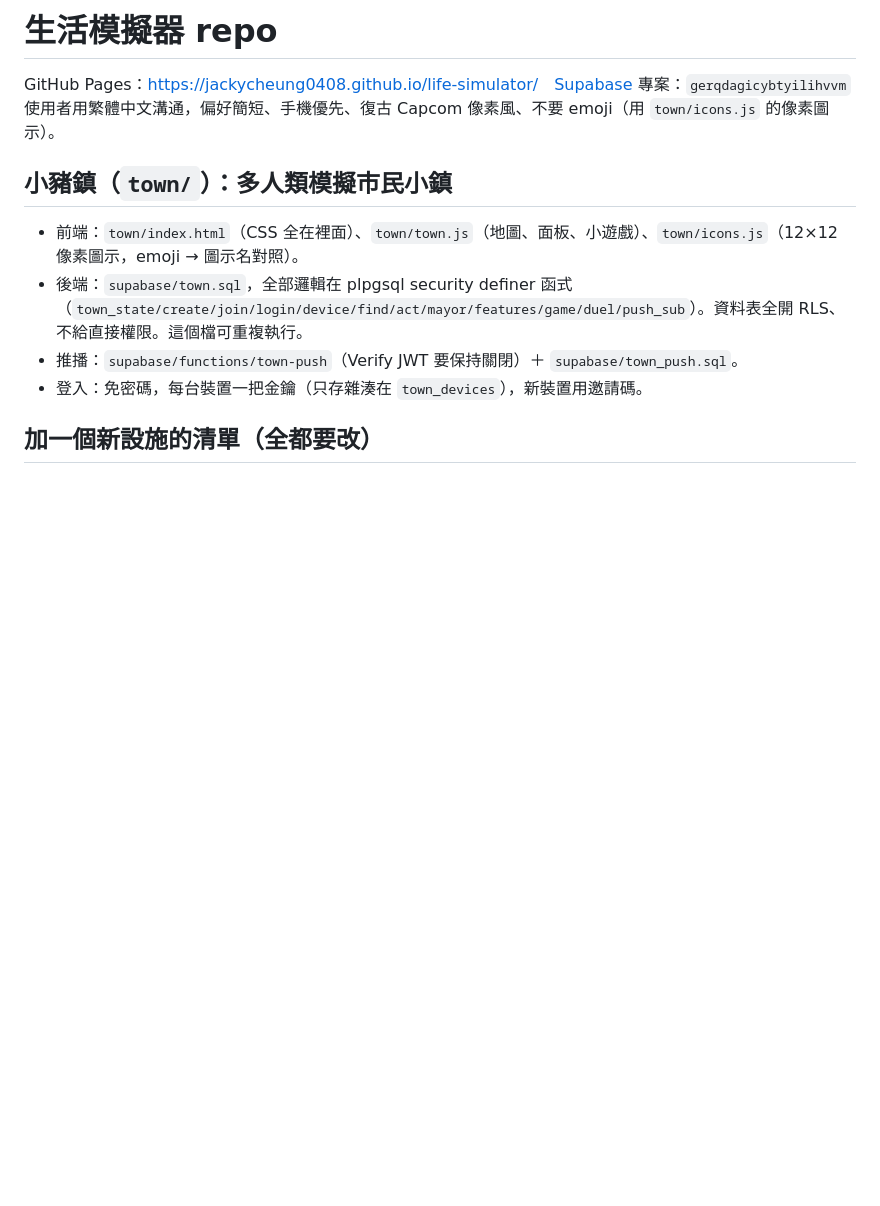
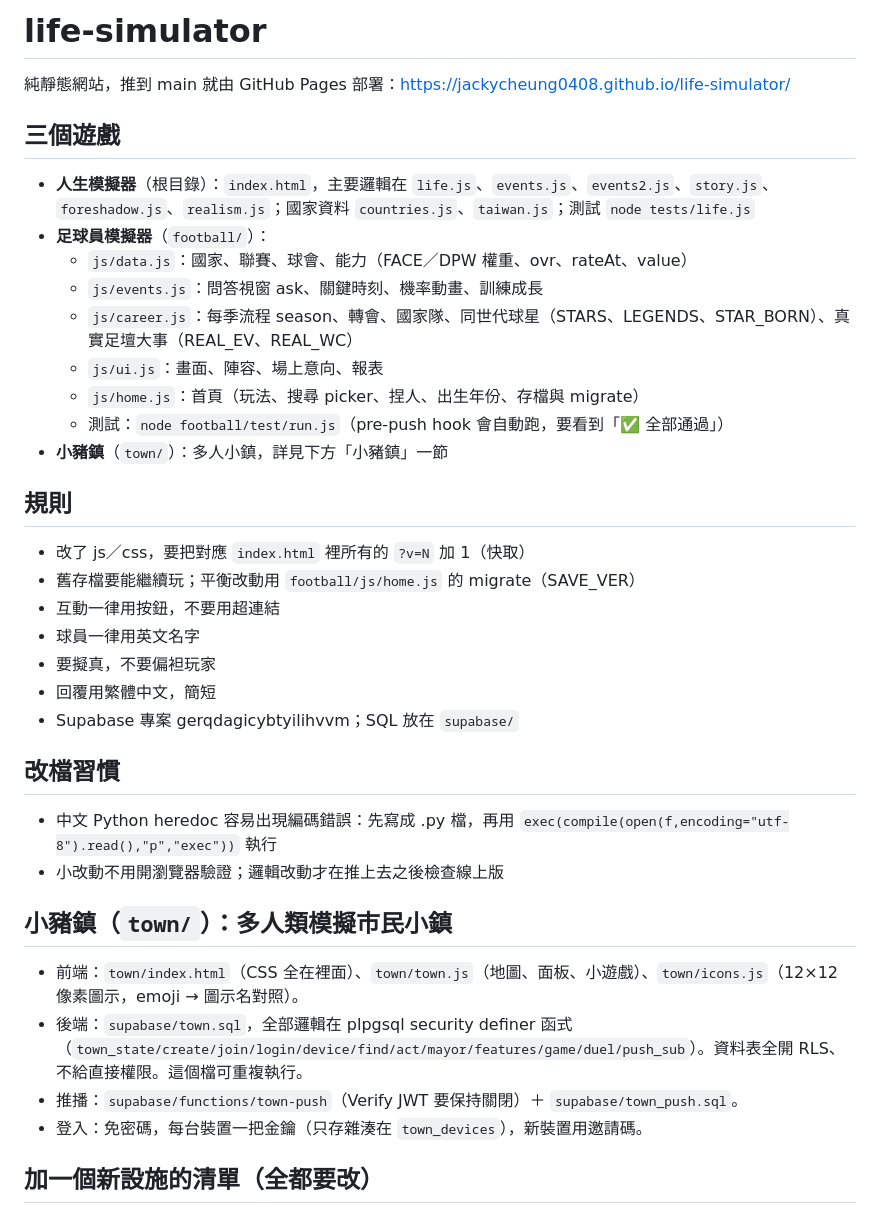
Before and after one commit to jackycheung0408/life-simulator, a Markdown page: CLAUDE.md, the part around the change. GitHub-like rendering; blank space fills up the shorter version.

Commit message:
CLAUDE.md：合併足球／人生模擬器的規則與小豬鎮的說明
Co-Authored-By: Claude Sonnet 5.5 <noreply@anthropic.com>

```diff
--- a/CLAUDE.md
+++ b/CLAUDE.md
@@ -1,7 +1,30 @@
-# 生活模擬器 repo
+# life-simulator
 
-GitHub Pages：https://jackycheung0408.github.io/life-simulator/　Supabase 專案：`gerqdagicybtyilihvvm`
-使用者用繁體中文溝通，偏好簡短、手機優先、復古 Capcom 像素風、不要 emoji（用 `town/icons.js` 的像素圖示）。
+純靜態網站，推到 main 就由 GitHub Pages 部署：https://jackycheung0408.github.io/life-simulator/
+
+## 三個遊戲
+- **人生模擬器**（根目錄）：`index.html`，主要邏輯在 `life.js`、`events.js`、`events2.js`、`story.js`、`foreshadow.js`、`realism.js`；國家資料 `countries.js`、`taiwan.js`；測試 `node tests/life.js`
+- **足球員模擬器**（`football/`）：
+  - `js/data.js`：國家、聯賽、球會、能力（FACE／DPW 權重、ovr、rateAt、value）
+  - `js/events.js`：問答視窗 ask、關鍵時刻、機率動畫、訓練成長
+  - `js/career.js`：每季流程 season、轉會、國家隊、同世代球星（STARS、LEGENDS、STAR_BORN）、真實足壇大事（REAL_EV、REAL_WC）
+  - `js/ui.js`：畫面、陣容、場上意向、報表
+  - `js/home.js`：首頁（玩法、搜尋 picker、捏人、出生年份、存檔與 migrate）
+  - 測試：`node football/test/run.js`（pre-push hook 會自動跑，要看到「✅ 全部通過」）
+- **小豬鎮**（`town/`）：多人小鎮，詳見下方「小豬鎮」一節
+
+## 規則
+- 改了 js／css，要把對應 `index.html` 裡所有的 `?v=N` 加 1（快取）
+- 舊存檔要能繼續玩；平衡改動用 `football/js/home.js` 的 migrate（SAVE_VER）
+- 互動一律用按鈕，不要用超連結
+- 球員一律用英文名字
+- 要擬真，不要偏袒玩家
+- 回覆用繁體中文，簡短
+- Supabase 專案 gerqdagicybtyilihvvm；SQL 放在 `supabase/`
+
+## 改檔習慣
+- 中文 Python heredoc 容易出現編碼錯誤：先寫成 .py 檔，再用 `exec(compile(open(f,encoding="utf-8").read(),"p","exec"))` 執行
+- 小改動不用開瀏覽器驗證；邏輯改動才在推上去之後檢查線上版
 
 ## 小豬鎮（`town/`）：多人類模擬市民小鎮
 - 前端：`town/index.html`（CSS 全在裡面）、`town/town.js`（地圖、面板、小遊戲）、`town/icons.js`（12×12 像素圖示，emoji → 圖示名對照）。
```
